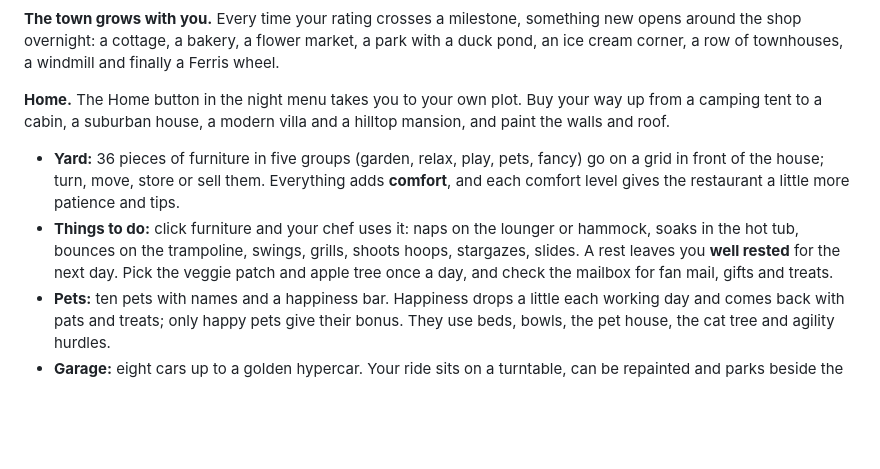
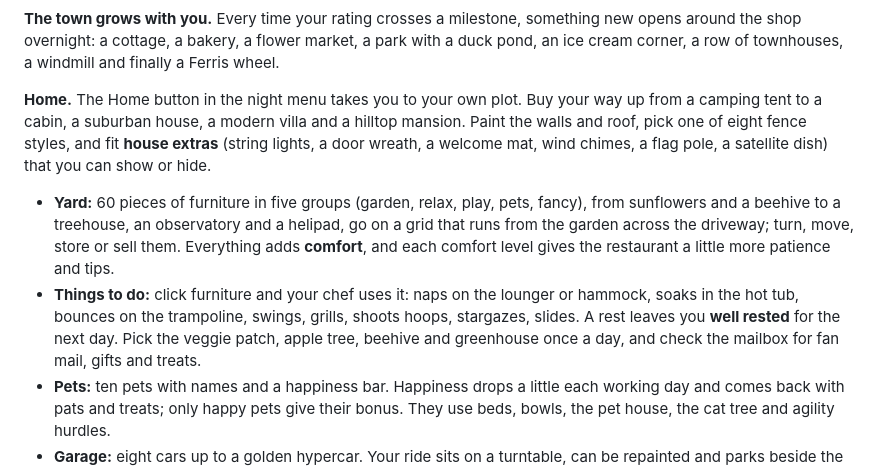
Before and after one commit to coderdannycoding/cook, a Markdown page: README.md, the part around the change. Drawn GitHub-style; blank space fills up the shorter version.

Commit message:
README: house extras, fence styles and the bigger yard
Co-Authored-By: Claude Opus 5.5 <noreply@anthropic.com>
Claude-Session: https://claude.ai/code/session_01Hxefk7uKBgWpLV61N56wbU

```diff
--- a/README.md
+++ b/README.md
@@ -155,16 +155,18 @@ around the shop overnight: a cottage, a bakery, a flower market, a park with a d
 cream corner, a row of townhouses, a windmill and finally a Ferris wheel.
 
 **Home.** The Home button in the night menu takes you to your own plot. Buy your way up from a
-camping tent to a cabin, a suburban house, a modern villa and a hilltop mansion, and paint the
-walls and roof.
+camping tent to a cabin, a suburban house, a modern villa and a hilltop mansion. Paint the
+walls and roof, pick one of eight fence styles, and fit **house extras** (string lights, a door
+wreath, a welcome mat, wind chimes, a flag pole, a satellite dish) that you can show or hide.
 
-- **Yard:** 36 pieces of furniture in five groups (garden, relax, play, pets, fancy) go on a grid
-  in front of the house; turn, move, store or sell them. Everything adds **comfort**, and each
-  comfort level gives the restaurant a little more patience and tips.
+- **Yard:** 60 pieces of furniture in five groups (garden, relax, play, pets, fancy), from
+  sunflowers and a beehive to a treehouse, an observatory and a helipad, go on a grid that runs
+  from the garden across the driveway; turn, move, store or sell them. Everything adds
+  **comfort**, and each comfort level gives the restaurant a little more patience and tips.
 - **Things to do:** click furniture and your chef uses it: naps on the lounger or hammock, soaks
   in the hot tub, bounces on the trampoline, swings, grills, shoots hoops, stargazes, slides.
-  A rest leaves you **well rested** for the next day. Pick the veggie patch and apple tree once a
-  day, and check the mailbox for fan mail, gifts and treats.
+  A rest leaves you **well rested** for the next day. Pick the veggie patch, apple tree, beehive
+  and greenhouse once a day, and check the mailbox for fan mail, gifts and treats.
 - **Pets:** ten pets with names and a happiness bar. Happiness drops a little each working day
   and comes back with pats and treats; only happy pets give their bonus. They use beds, bowls,
   the pet house, the cat tree and agility hurdles.
```
